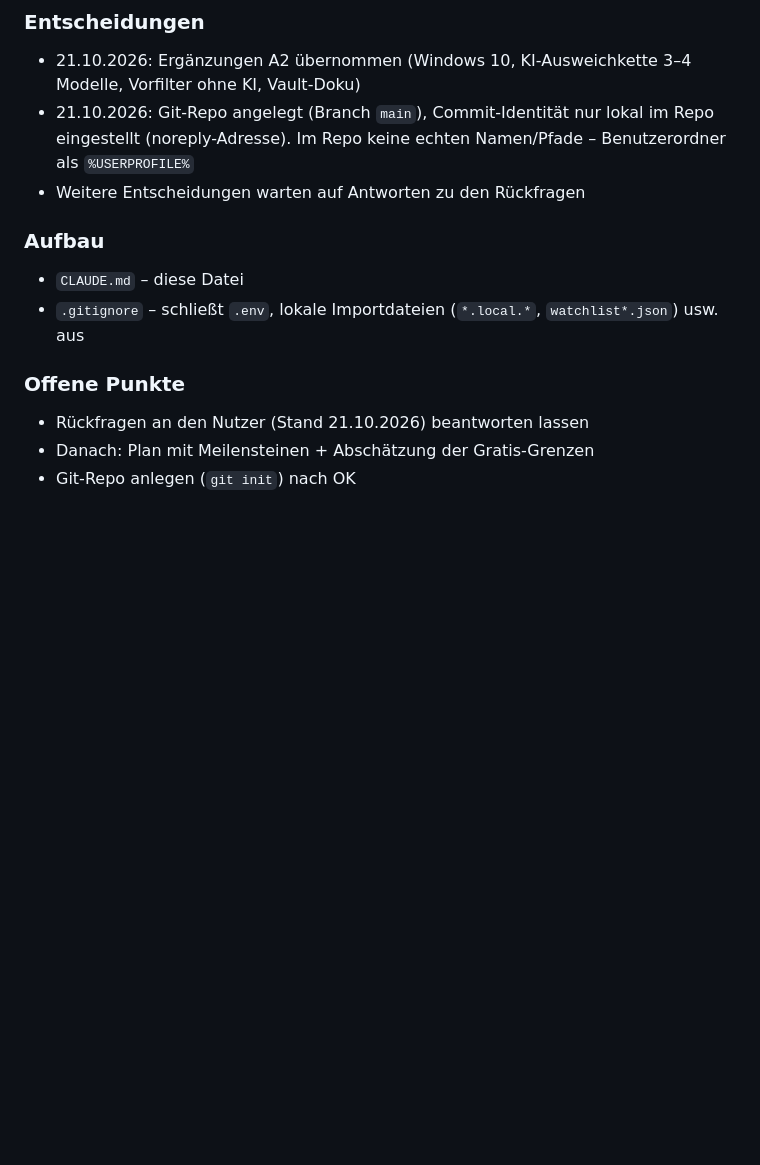
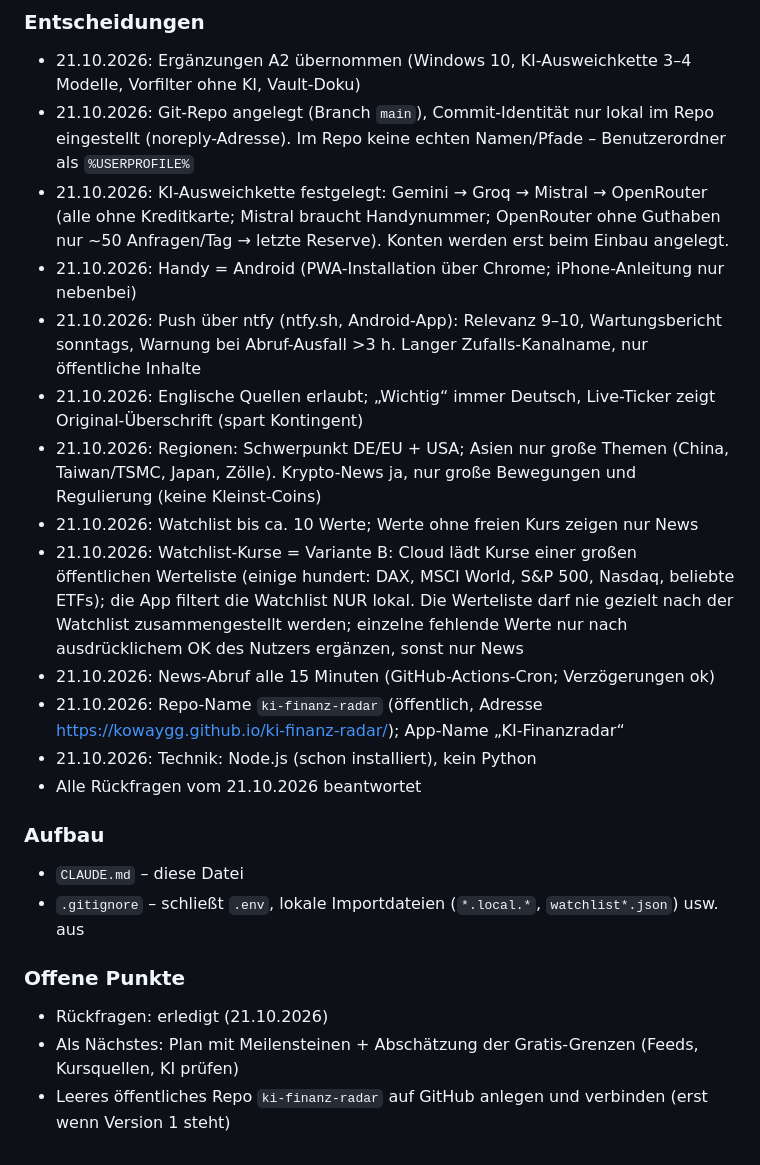
Before and after one commit to kowaygg/KI-Finanz-Radar, a Markdown page: CLAUDE.md, the part around the change. Rendered like a GitHub page; blank space fills up the shorter version.

Commit message:
Rückfragen beantwortet: Entscheidungen in CLAUDE.md
Co-Authored-By: Claude Opus 5.5 <noreply@anthropic.com>

```diff
--- a/CLAUDE.md
+++ b/CLAUDE.md
@@ -219,13 +219,23 @@ VORGEHEN
 ### Entscheidungen
 - 21.10.2026: Ergänzungen A2 übernommen (Windows 10, KI-Ausweichkette 3–4 Modelle, Vorfilter ohne KI, Vault-Doku)
 - 21.10.2026: Git-Repo angelegt (Branch `main`), Commit-Identität nur lokal im Repo eingestellt (noreply-Adresse). Im Repo keine echten Namen/Pfade – Benutzerordner als `%USERPROFILE%`
-- Weitere Entscheidungen warten auf Antworten zu den Rückfragen
+- 21.10.2026: KI-Ausweichkette festgelegt: Gemini → Groq → Mistral → OpenRouter (alle ohne Kreditkarte; Mistral braucht Handynummer; OpenRouter ohne Guthaben nur ~50 Anfragen/Tag → letzte Reserve). Konten werden erst beim Einbau angelegt.
+- 21.10.2026: Handy = Android (PWA-Installation über Chrome; iPhone-Anleitung nur nebenbei)
+- 21.10.2026: Push über ntfy (ntfy.sh, Android-App): Relevanz 9–10, Wartungsbericht sonntags, Warnung bei Abruf-Ausfall >3 h. Langer Zufalls-Kanalname, nur öffentliche Inhalte
+- 21.10.2026: Englische Quellen erlaubt; „Wichtig“ immer Deutsch, Live-Ticker zeigt Original-Überschrift (spart Kontingent)
+- 21.10.2026: Regionen: Schwerpunkt DE/EU + USA; Asien nur große Themen (China, Taiwan/TSMC, Japan, Zölle). Krypto-News ja, nur große Bewegungen und Regulierung (keine Kleinst-Coins)
+- 21.10.2026: Watchlist bis ca. 10 Werte; Werte ohne freien Kurs zeigen nur News
+- 21.10.2026: Watchlist-Kurse = Variante B: Cloud lädt Kurse einer großen öffentlichen Werteliste (einige hundert: DAX, MSCI World, S&P 500, Nasdaq, beliebte ETFs); die App filtert die Watchlist NUR lokal. Die Werteliste darf nie gezielt nach der Watchlist zusammengestellt werden; einzelne fehlende Werte nur nach ausdrücklichem OK des Nutzers ergänzen, sonst nur News
+- 21.10.2026: News-Abruf alle 15 Minuten (GitHub-Actions-Cron; Verzögerungen ok)
+- 21.10.2026: Repo-Name `ki-finanz-radar` (öffentlich, Adresse https://kowaygg.github.io/ki-finanz-radar/); App-Name „KI-Finanzradar“
+- 21.10.2026: Technik: Node.js (schon installiert), kein Python
+- Alle Rückfragen vom 21.10.2026 beantwortet
 
 ### Aufbau
 - `CLAUDE.md` – diese Datei
 - `.gitignore` – schließt `.env`, lokale Importdateien (`*.local.*`, `watchlist*.json`) usw. aus
 
 ### Offene Punkte
-- Rückfragen an den Nutzer (Stand 21.10.2026) beantworten lassen
-- Danach: Plan mit Meilensteinen + Abschätzung der Gratis-Grenzen
-- Git-Repo anlegen (`git init`) nach OK
+- Rückfragen: erledigt (21.10.2026)
+- Als Nächstes: Plan mit Meilensteinen + Abschätzung der Gratis-Grenzen (Feeds, Kursquellen, KI prüfen)
+- Leeres öffentliches Repo `ki-finanz-radar` auf GitHub anlegen und verbinden (erst wenn Version 1 steht)
```
